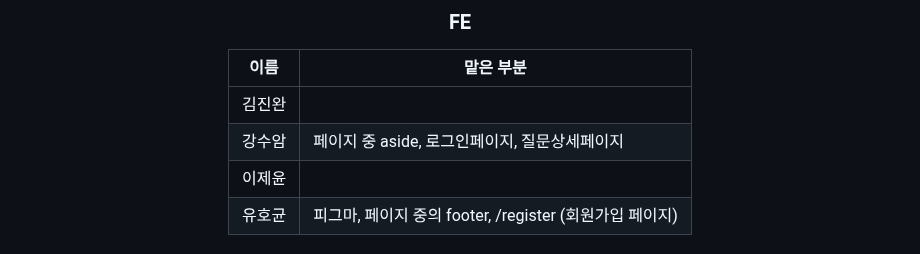
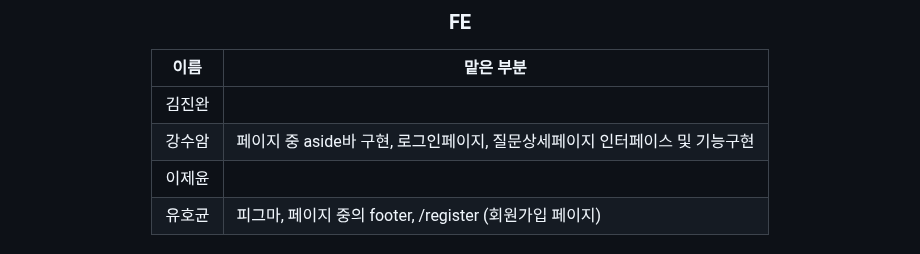
Before and after one commit to codestates-seb/seb43_pre_030, a Markdown page: Readme.md, the part around the change. Drawn GitHub-style.

```diff
--- a/Readme.md
+++ b/Readme.md
@@ -100,7 +100,7 @@
 |이름|맡은 부분|
 |---|---|
 |김진완| |
-|강수암| 페이지 중 aside, 로그인페이지, 질문상세페이지|
+|강수암|페이지 중 aside바 구현, 로그인페이지, 질문상세페이지 인터페이스 및 기능구현|
 |이제윤| |
 |유호균|피그마, 페이지 중의 footer, /register (회원가입 페이지)|
 
```
